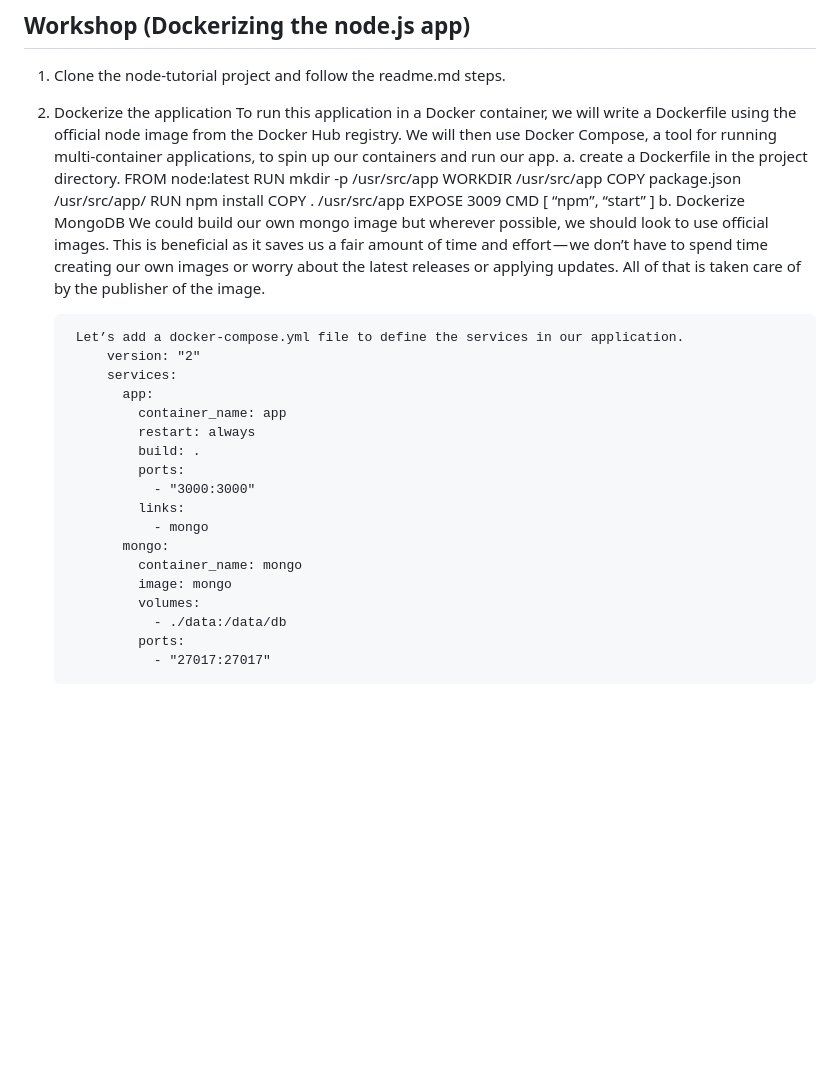
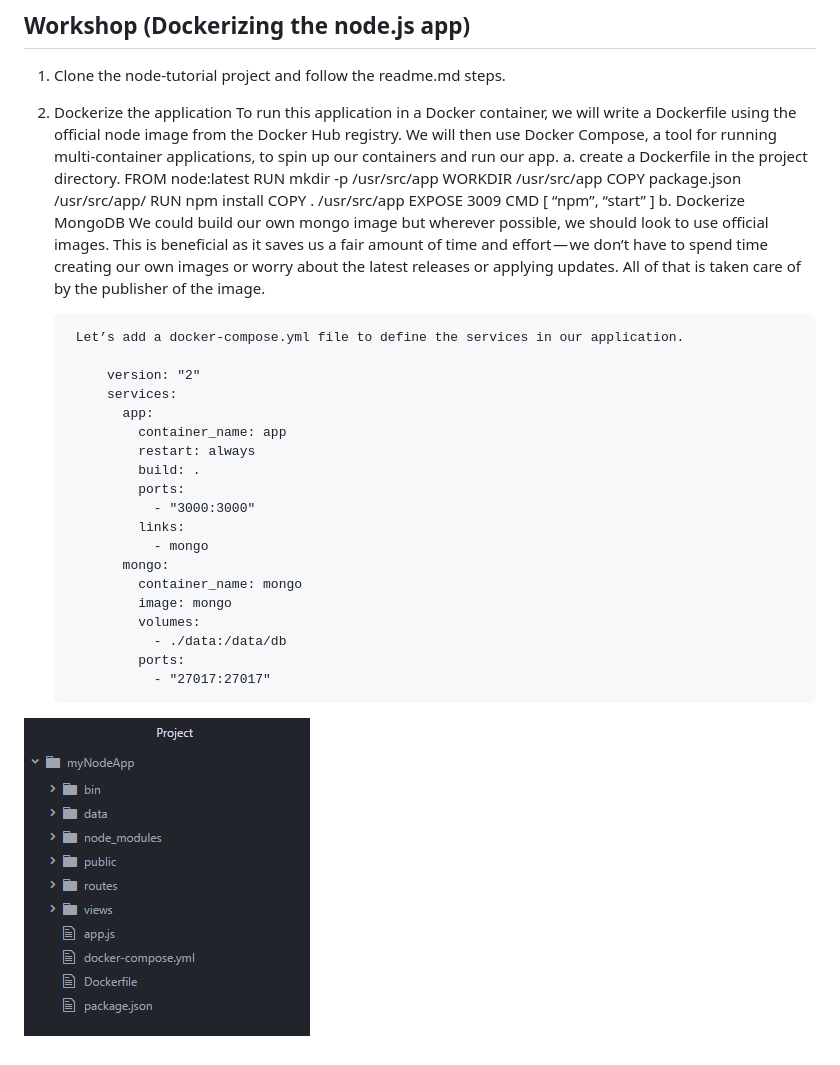
Before and after one commit to mohamedibrahim42/Workshops, a Markdown page: Docker/README.md, the part around the change. Rendered like a GitHub page; pictures changed too: Docker/images/project.png (added); blank space fills up the shorter version.

Commit message:
docker workshop

```diff
--- a/Docker/README.md
+++ b/Docker/README.md
@@ -33,7 +33,7 @@ As a Kubernetes user, you can define how your applications should run and the wa
 1. Clone the node-tutorial project and follow the readme.md steps.
 2. Dockerize the application
     To run this application in a Docker container, we will write a Dockerfile using the official node image from the Docker Hub registry. We will then use Docker Compose, a tool for running multi-container applications, to spin up our containers and run our app.
-    a. create a Dockerfile in the project directory.
+    a.  create a Dockerfile in the project directory.
             FROM node:latest
             RUN mkdir -p /usr/src/app
             WORKDIR /usr/src/app
@@ -47,6 +47,7 @@ As a Kubernetes user, you can define how your applications should run and the wa
         This is beneficial as it saves us a fair amount of time and effort — we don’t have to spend time creating our own images or worry about the latest releases or applying updates. All of that is taken care of by the publisher of the image.
 
         Let’s add a docker-compose.yml file to define the services in our application.
+
             version: "2"
             services:
               app:
@@ -64,3 +65,5 @@ As a Kubernetes user, you can define how your applications should run and the wa
                   - ./data:/data/db
                 ports:
                   - "27017:27017"
+
+![Image of Project](/Docker/images/project.png)
```
